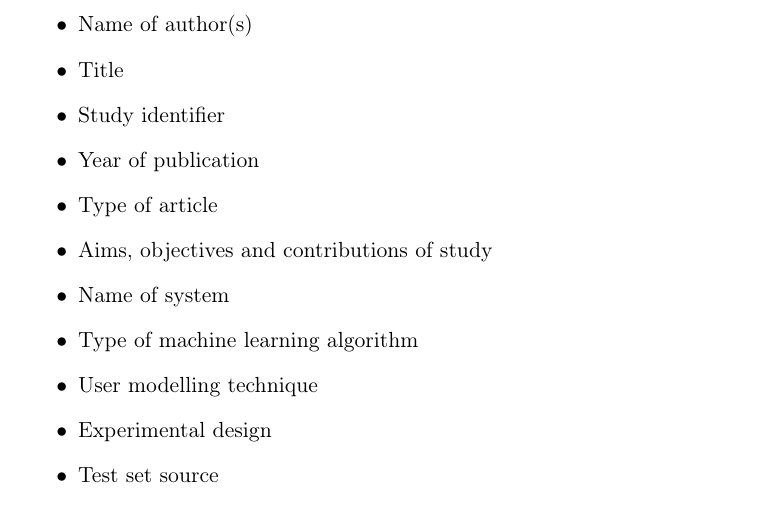
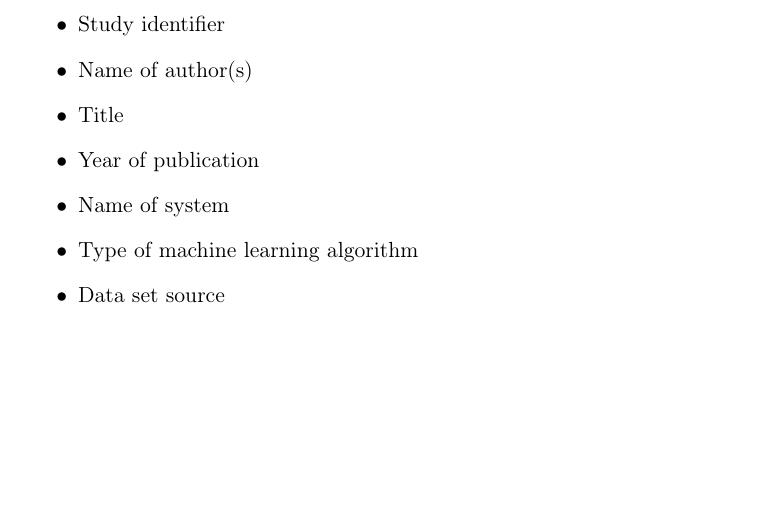
Before and after one commit to mikaelbr/tweetsa, a LaTeX thesis (fall_project/docs/report.tex, which reads fall_project/docs/SLRP.tex): part of page 38 of 38, cut so that both start at the same text, the shorter picture padded with empty space. Compiled offline with pdfLaTeX.

Commit message:
Updated data extraction field list

```diff
--- a/fall_project/docs/SLRP.tex
+++ b/fall_project/docs/SLRP.tex
@@ -105,18 +105,13 @@ From each paper, the following data will be extracted for the SLR:
 
 \begin{itemize}
 
+\item Study identifier
 \item Name of author(s)
 \item Title
-\item Study identifier
 \item Year of publication
-\item Type of article
-\item Aims, objectives and contributions of study
 \item Name of system
 \item Type of machine learning algorithm
-\item User modelling technique
-\item Experimental design
-\item Test set source
-\item Training set
+\item Data set source
 \item Findings and conclusions
 
 \end{itemize}
```
